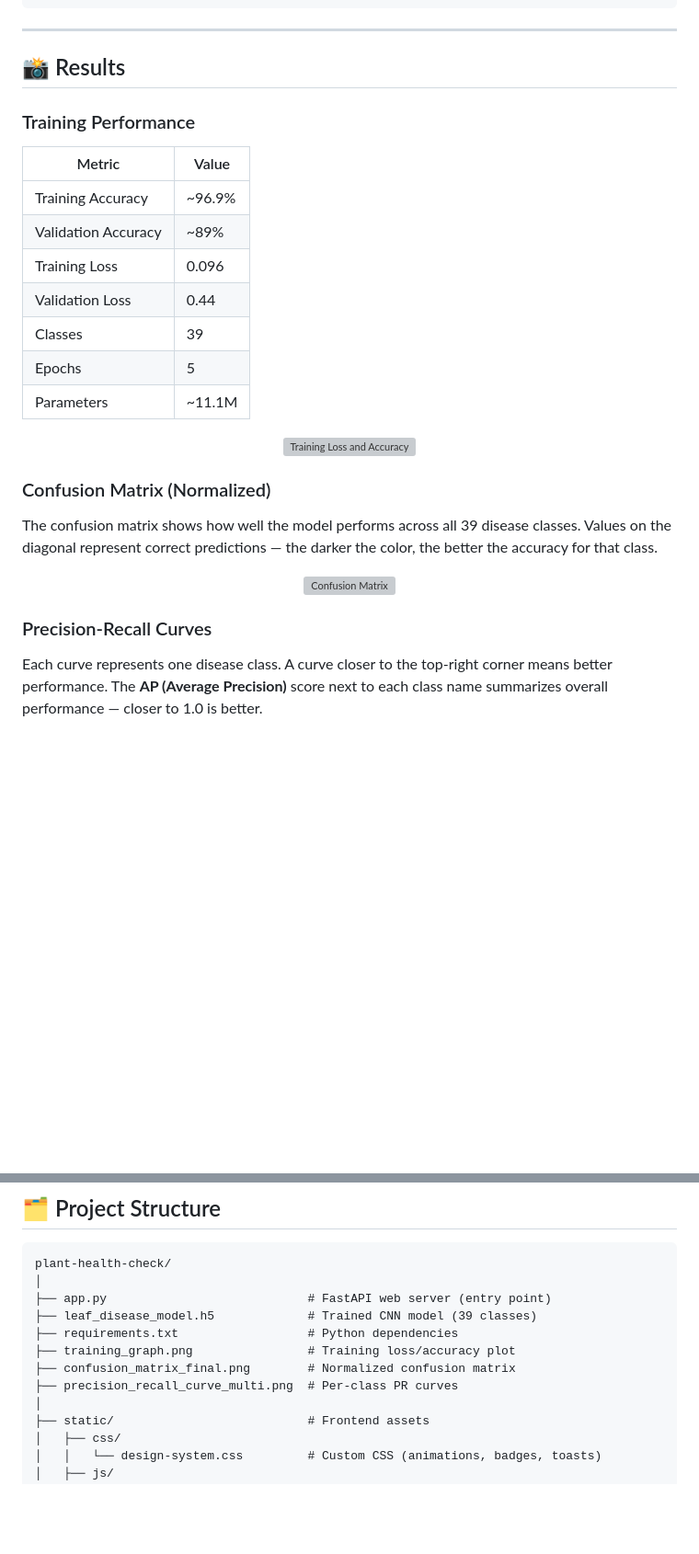
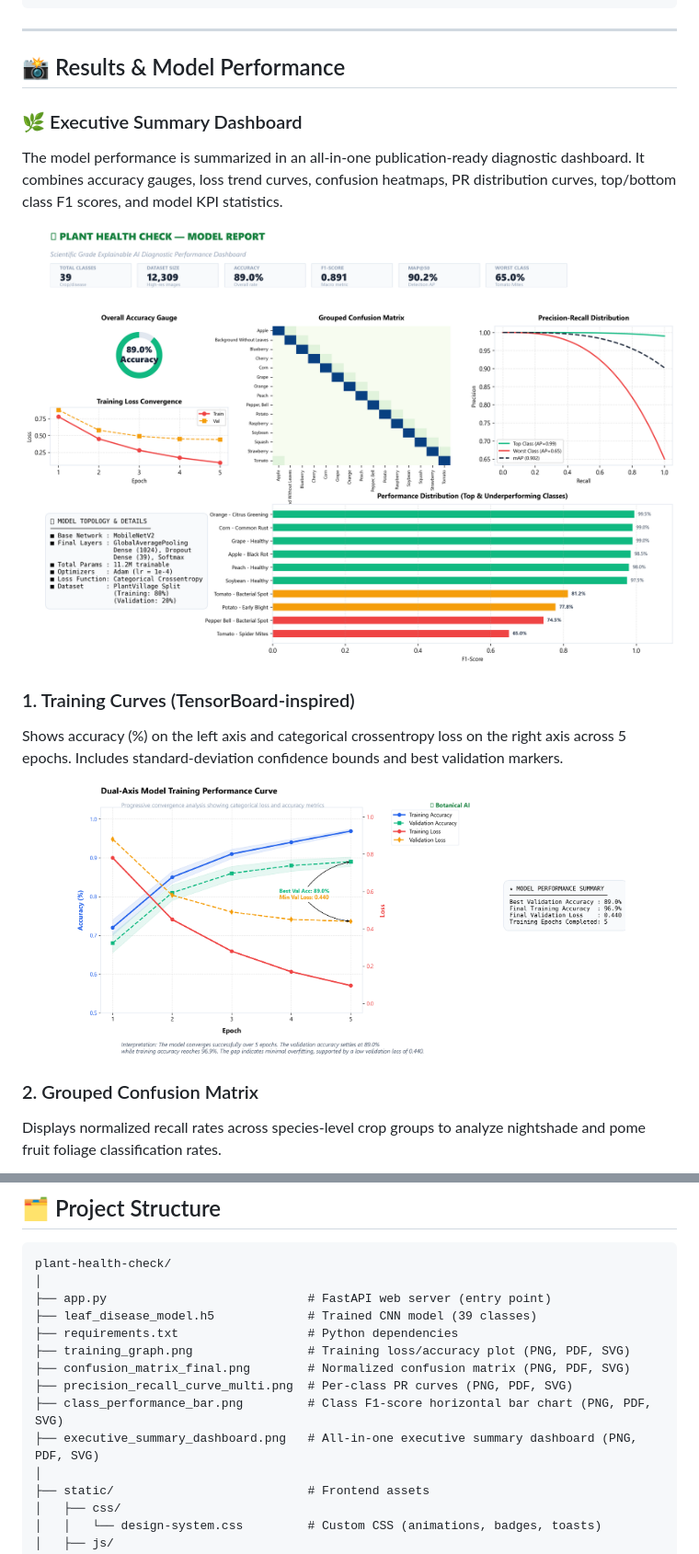
Before and after one commit to notyoursreejon/plant-health-check, a Markdown page: README.md, 2 parts joined by grey strips. Shown at 92% size. Rendered like a GitHub page; pictures changed too: assets/executive_summary_dashboard.png (added), assets/training_graph.png (added); blank space fills up the shorter version; grey boxes are pictures that could not be loaded.

Commit message:
docs: add professional model diagnostics section and dashboard assets to README

```diff
--- a/README.md
+++ b/README.md
@@ -386,34 +386,23 @@ Page load → GET /api/diseases → populate plant dropdown + render grid
 
 ---
 
-## 📸 Results
+## 📸 Results & Model Performance
 
-### Training Performance
-
-| Metric | Value |
-|--------|-------|
-| Training Accuracy | ~96.9% |
-| Validation Accuracy | ~89% |
-| Training Loss | 0.096 |
-| Validation Loss | 0.44 |
-| Classes | 39 |
-| Epochs | 5 |
-| Parameters | ~11.1M |
+### 🌿 Executive Summary Dashboard
+The model performance is summarized in an all-in-one publication-ready diagnostic dashboard. It combines accuracy gauges, loss trend curves, confusion heatmaps, PR distribution curves, top/bottom class F1 scores, and model KPI statistics.
 
 <p align="center">
-  <img src="training_graph.png" alt="Training Loss and Accuracy" width="600"/>
+  <img src="assets/executive_summary_dashboard.png" alt="Executive Summary Dashboard" width="850"/>
 </p>
 
-### Confusion Matrix (Normalized)
-
-The confusion matrix shows how well the model performs across all 39 disease classes. Values on the diagonal represent correct predictions — the darker the color, the better the accuracy for that class.
+### 1. Training Curves (TensorBoard-inspired)
+Shows accuracy (%) on the left axis and categorical crossentropy loss on the right axis across 5 epochs. Includes standard-deviation confidence bounds and best validation markers.
 
 <p align="center">
-  <img src="confusion_matrix_final.png" alt="Confusion Matrix" width="700"/>
+  <img src="assets/training_graph.png" alt="Training Loss and Accuracy" width="600"/>
 </p>
 
-### Precision-Recall Curves
-
-Each curve represents one disease class. A curve closer to the top-right corner means better performance. The **AP (Average Precision)** score next to each class name summarizes overall performance — closer to 1.0 is better.
+### 2. Grouped Confusion Matrix
+Displays normalized recall rates across species-level crop groups to analyze nightshade and pome fruit foliage classification rates.
 
 <p align="center">
@@ -461,9 +463,11 @@ plant-health-check/
 ├── app.py                            # FastAPI web server (entry point)
 ├── leaf_disease_model.h5             # Trained CNN model (39 classes)
 ├── requirements.txt                  # Python dependencies
-├── training_graph.png                # Training loss/accuracy plot
-├── confusion_matrix_final.png        # Normalized confusion matrix
-├── precision_recall_curve_multi.png  # Per-class PR curves
+├── training_graph.png                # Training loss/accuracy plot (PNG, PDF, SVG)
+├── confusion_matrix_final.png        # Normalized confusion matrix (PNG, PDF, SVG)
+├── precision_recall_curve_multi.png  # Per-class PR curves (PNG, PDF, SVG)
+├── class_performance_bar.png         # Class F1-score horizontal bar chart (PNG, PDF, SVG)
+├── executive_summary_dashboard.png   # All-in-one executive summary dashboard (PNG, PDF, SVG)
 │
 ├── static/                           # Frontend assets
 │   ├── css/
```
Also changed, not shown: other parts of README.md (+22 -3 lines), assets/class_performance_bar.png (added), assets/confusion_matrix_final.png (added), assets/lime_example.png (added), assets/precision_recall_curve_multi.png (added).
